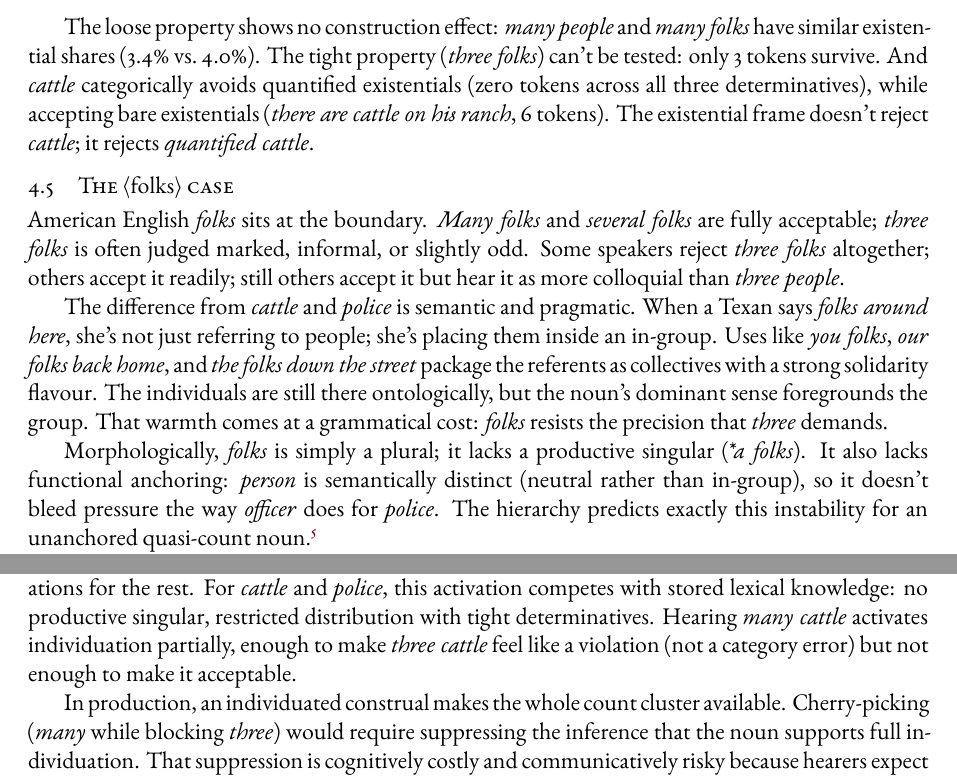
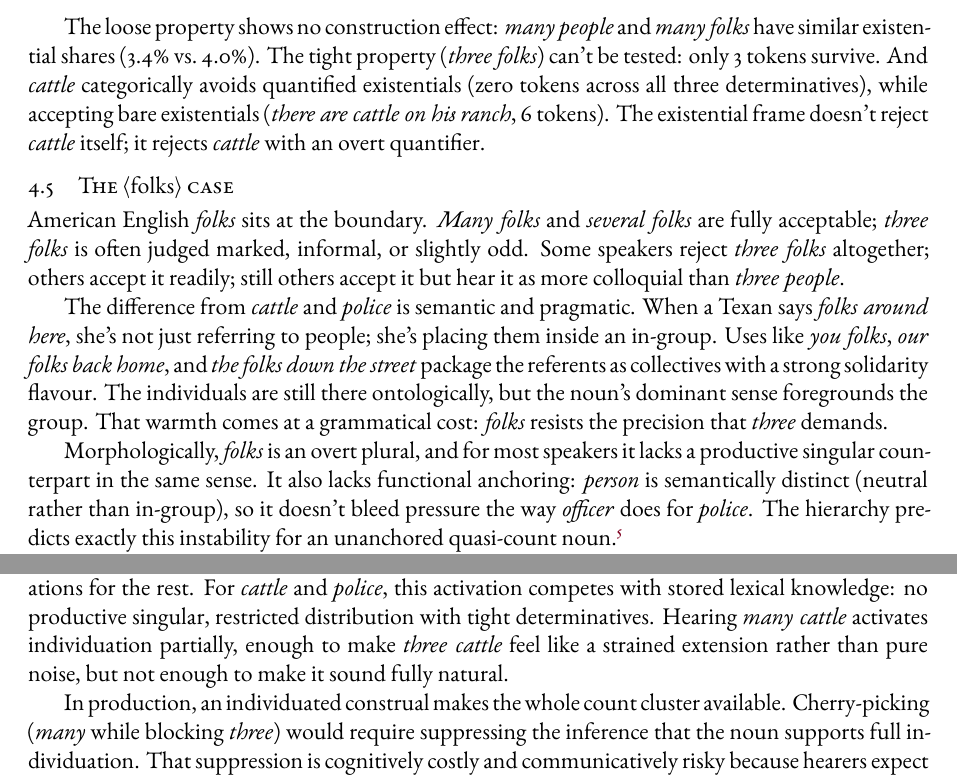
Before and after one commit to BrettRey/countability-hpc, a LaTeX paper (main_v2.tex): two parts of pages 10 and 12 of 23, joined at a grey line, cut so that both start at the same text. The pictures show the PDF file main_v2.pdf that the author committed with the source.

Commit message:
polish: refine main_v2 wording
Refine several remaining local phrasings in the v2 manuscript, including the folks singular description, the cattle existential discussion, the feature-bundle framing, and the adverb failure-case example.

Also add a forward reference from the early adverb mention to the later failure-case subsection and rebuild the PDF so the new cross-reference resolves cleanly.

Co-Authored-By: Codex <noreply@openai.com>

```diff
--- a/main_v2.tex
+++ b/main_v2.tex
@@ -161,7 +161,7 @@ The hierarchy predicts that constructions foregrounding exact cardinality should
 
 \input{figures/tab-existential.tex}
 
-The loose property shows no construction effect: \mention{many people} and \mention{many folks} have similar existential shares (3.4\% vs.\ 4.0\%). The tight property (\mention{three folks}) can't be tested: only 3 tokens survive. And \mention{cattle} categorically avoids quantified existentials (zero tokens across all three determinatives), while accepting bare existentials (\mention{there are cattle on his ranch}, 6 tokens). The existential frame doesn't reject \mention{cattle}; it rejects \textit{quantified} \mention{cattle}.
+The loose property shows no construction effect: \mention{many people} and \mention{many folks} have similar existential shares (3.4\% vs.\ 4.0\%). The tight property (\mention{three folks}) can't be tested: only 3 tokens survive. And \mention{cattle} categorically avoids quantified existentials (zero tokens across all three determinatives), while accepting bare existentials (\mention{there are cattle on his ranch}, 6 tokens). The existential frame doesn't reject \mention{cattle} itself; it rejects \mention{cattle} with an overt quantifier.
 
 \subsection{The \mentionhead{folks} case}\label{sec:folks}
 
@@ -169,7 +169,7 @@ American English \mention{folks} sits at the boundary. \mention{Many folks} and
 
 The difference from \mention{cattle} and \mention{police} is semantic and pragmatic. When a Texan says \mention{folks around here}, she's not just referring to people; she's placing them inside an in-group. Uses like \mention{you folks}, \mention{our folks back home}, and \mention{the folks down the street} package the referents as collectives with a strong solidarity flavour. The individuals are still there ontologically, but the noun's dominant sense foregrounds the group. That warmth comes at a grammatical cost: \mention{folks} resists the precision that \mention{three} demands.
 
-Morphologically, \mention{folks} is simply a plural; it lacks a productive singular (\ungram{\mention{a folks}}). It also lacks functional anchoring: \mention{person} is semantically distinct (neutral rather than in-group), so it doesn't bleed pressure the way \mention{officer} does for \mention{police}. The hierarchy predicts exactly this instability for an unanchored quasi-count noun.\footnote{For many speakers, colloquial \mention{there's three folks} is more acceptable than \mention{there are three folks}, likely reflecting the lower precision demands of the invariant existential. But \mention{there are three guys} (equally informal, fully count) is acceptable, so the \mention{folks} degradation isn't purely register mismatch.}
+Morphologically, \mention{folks} is an overt plural, and for most speakers it lacks a productive singular counterpart in the same sense. It also lacks functional anchoring: \mention{person} is semantically distinct (neutral rather than in-group), so it doesn't bleed pressure the way \mention{officer} does for \mention{police}. The hierarchy predicts exactly this instability for an unanchored quasi-count noun.\footnote{For many speakers, colloquial \mention{there's three folks} is more acceptable than \mention{there are three folks}, likely reflecting the lower precision demands of the invariant existential. But \mention{there are three guys} (equally informal, fully count) is acceptable, so the \mention{folks} degradation isn't purely register mismatch.}
 
 Because the critical \mention{three folks} cell is too sparse for a direct corpus estimate, a preregistered LLM judgment probe supplements the corpus analysis.\footnote{Recent work suggests frontier LLMs can align substantially with human acceptability judgments in some English tasks, but alignment is method-sensitive and doesn't license strong claims about grammatical competence \citep{qiu2024,qiu2025,hu2024,hu-levy2023,sinha2023,dentella2023,leivada2024reply,juzek2024}. LLM outputs are suitable here only as preregistered exploratory instruments for sparse-cell extrapolation, not as substitutes for speaker judgments.} The probe (DOI: 10.5281/zenodo.19340604) tested a 2$\times$2$\times$2 design crossing noun (\mention{people} vs.\ \mention{folks}), determinative (\mention{three} vs.\ \mention{several}), and construction (existential vs.\ agentive) using two frontier LLMs (Claude Sonnet 4.6 and GPT-5.4).
 
@@ -201,7 +201,7 @@ Children don't learn count properties one by one. They learn that count morphosy
 
 Overgeneralization runs in both directions: children extend count syntax to mass nouns (\mention{a money}, \mention{every bread}) and mass syntax to count nouns (\mention{too much cars}, \mention{too much hard questions}), with errors of the latter type persisting through at least age six \citep{gordon1985,gathercole1985}. Children use one or a few count cues as evidence that a noun licenses a broader cluster, and occasionally overextend that cluster to borderline items.
 
-During processing, one count property activates the individuation construal and primes expectations for the rest. For \mention{cattle} and \mention{police}, this activation competes with stored lexical knowledge: no productive singular, restricted distribution with tight determinatives. Hearing \mention{many cattle} activates individuation partially, enough to make \mention{three cattle} feel like a violation (not a category error) but not enough to make it acceptable.
+During processing, one count property activates the individuation construal and primes expectations for the rest. For \mention{cattle} and \mention{police}, this activation competes with stored lexical knowledge: no productive singular, restricted distribution with tight determinatives. Hearing \mention{many cattle} activates individuation partially, enough to make \mention{three cattle} feel like a strained extension rather than pure noise, but not enough to make it sound fully natural.
 
 In production, an individuated construal makes the whole count cluster available. Cherry-picking (\mention{many} while blocking \mention{three}) would require suppressing the inference that the noun supports full individuation. That suppression is cognitively costly and communicatively risky because hearers expect coherence. Form tracks meaning because, over time, each has learned to track the other.
 
```
Also changed, not shown: main_v2.pdf, main_v2.tex (8 more changed lines).
